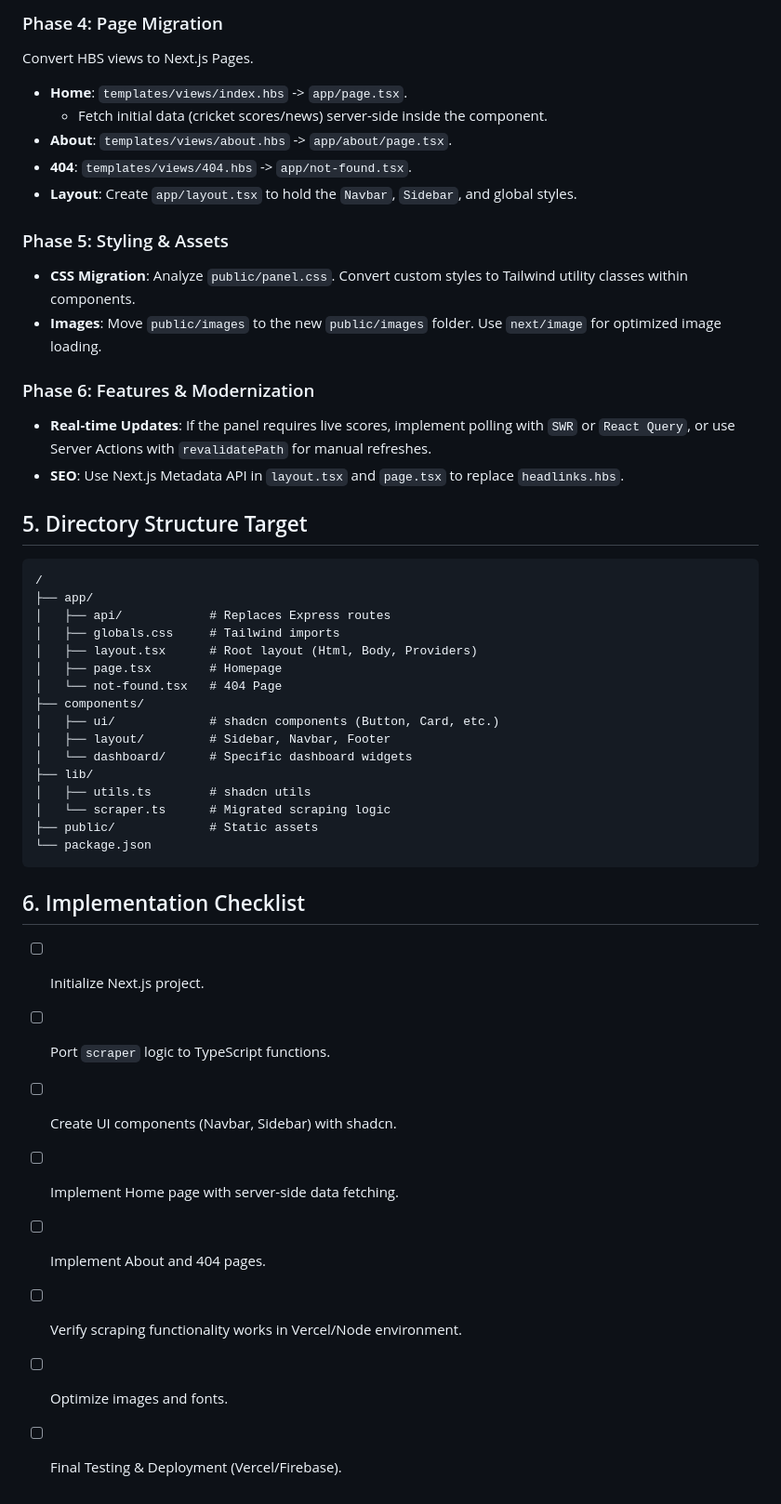
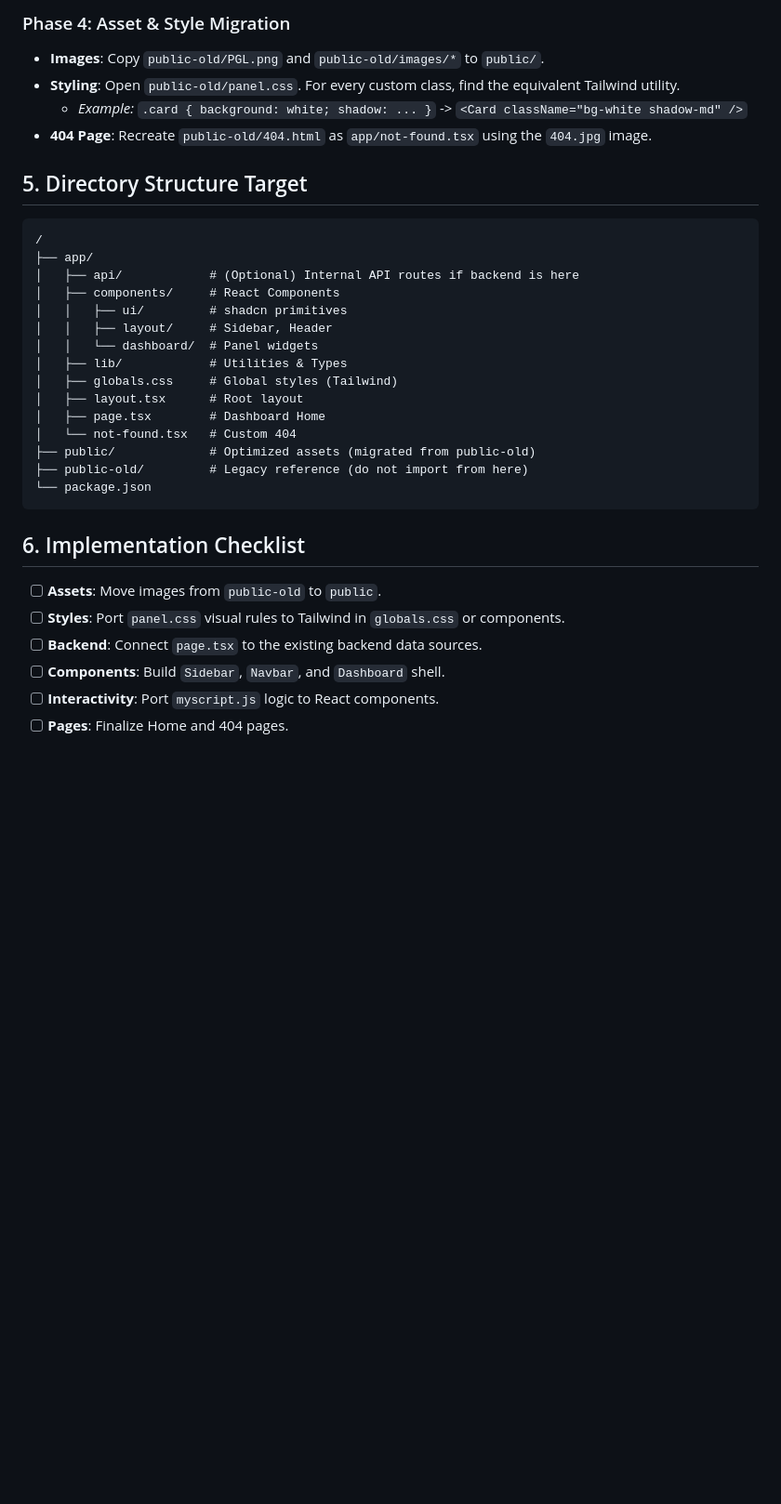
Before and after one commit to Lucifer-00007/cricket_panel_frontend, a Markdown page: plans/nextj-upgrade-plan.md, the part around one of its changes. Shown at 93% size. Rendered like a GitHub page; blank space fills up the shorter version.

````diff
--- a/plans/nextj-upgrade-plan.md
+++ b/plans/nextj-upgrade-plan.md
@@ -48,46 +42,33 @@ Refactor HBS partials into reusable React components using shadcn/ui.
 
-### Phase 4: Page Migration
-Convert HBS views to Next.js Pages.
--   **Home**: `templates/views/index.hbs` -> `app/page.tsx`.
-    -   Fetch initial data (cricket scores/news) server-side inside the component.
--   **About**: `templates/views/about.hbs` -> `app/about/page.tsx`.
--   **404**: `templates/views/404.hbs` -> `app/not-found.tsx`.
--   **Layout**: Create `app/layout.tsx` to hold the `Navbar`, `Sidebar`, and global styles.
-
-### Phase 5: Styling & Assets
--   **CSS Migration**: Analyze `public/panel.css`. Convert custom styles to Tailwind utility classes within components.
--   **Images**: Move `public/images` to the new `public/images` folder. Use `next/image` for optimized image loading.
-
-### Phase 6: Features & Modernization
--   **Real-time Updates**: If the panel requires live scores, implement polling with `SWR` or `React Query`, or use Server Actions with `revalidatePath` for manual refreshes.
--   **SEO**: Use Next.js Metadata API in `layout.tsx` and `page.tsx` to replace `headlinks.hbs`.
+### Phase 4: Asset & Style Migration
+-   **Images**: Copy `public-old/PGL.png` and `public-old/images/*` to `public/`.
+-   **Styling**: Open `public-old/panel.css`. For every custom class, find the equivalent Tailwind utility.
+    -   *Example:* `.card { background: white; shadow: ... }` -> `<Card className="bg-white shadow-md" />`
+-   **404 Page**: Recreate `public-old/404.html` as `app/not-found.tsx` using the `404.jpg` image.
 
 ## 5. Directory Structure Target
 ```
 /
 ├── app/
-│   ├── api/            # Replaces Express routes
-│   ├── globals.css     # Tailwind imports
-│   ├── layout.tsx      # Root layout (Html, Body, Providers)
-│   ├── page.tsx        # Homepage
-│   └── not-found.tsx   # 404 Page
-├── components/
-│   ├── ui/             # shadcn components (Button, Card, etc.)
-│   ├── layout/         # Sidebar, Navbar, Footer
-│   └── dashboard/      # Specific dashboard widgets
-├── lib/
-│   ├── utils.ts        # shadcn utils
-│   └── scraper.ts      # Migrated scraping logic
-├── public/             # Static assets
+│   ├── api/            # (Optional) Internal API routes if backend is here
+│   ├── components/     # React Components
+│   │   ├── ui/         # shadcn primitives
+│   │   ├── layout/     # Sidebar, Header
+│   │   └── dashboard/  # Panel widgets
+│   ├── lib/            # Utilities & Types
+│   ├── globals.css     # Global styles (Tailwind)
+│   ├── layout.tsx      # Root layout
+│   ├── page.tsx        # Dashboard Home
+│   └── not-found.tsx   # Custom 404
+├── public/             # Optimized assets (migrated from public-old)
+├── public-old/         # Legacy reference (do not import from here)
 └── package.json
 ```
 
 ## 6. Implementation Checklist
-- [ ] Initialize Next.js project.
-- [ ] Port `scraper` logic to TypeScript functions.
-- [ ] Create UI components (Navbar, Sidebar) with shadcn.
-- [ ] Implement Home page with server-side data fetching.
-- [ ] Implement About and 404 pages.
-- [ ] Verify scraping functionality works in Vercel/Node environment.
-- [ ] Optimize images and fonts.
-- [ ] Final Testing & Deployment (Vercel/Firebase).
+- [ ] **Assets**: Move images from `public-old` to `public`.
+- [ ] **Styles**: Port `panel.css` visual rules to Tailwind in `globals.css` or components.
+- [ ] **Backend**: Connect `page.tsx` to the existing backend data sources.
+- [ ] **Components**: Build `Sidebar`, `Navbar`, and `Dashboard` shell.
+- [ ] **Interactivity**: Port `myscript.js` logic to React components.
+- [ ] **Pages**: Finalize Home and 404 pages.
````
Also changed, not shown: other parts of plans/nextj-upgrade-plan.md (+29 -35 lines).
